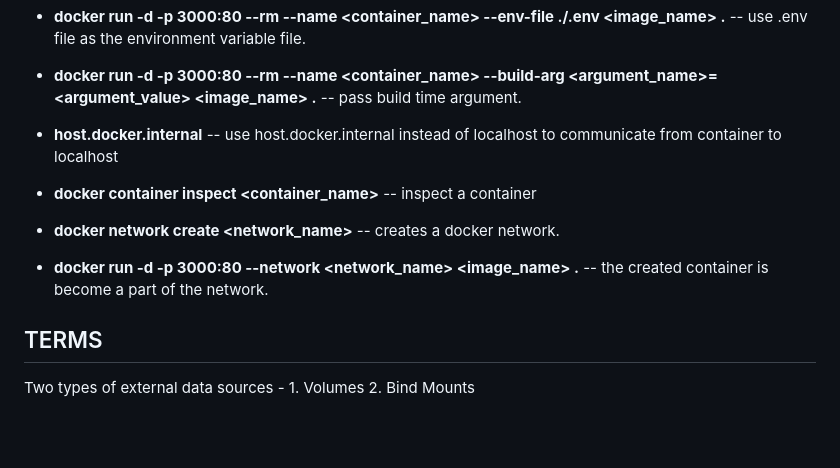
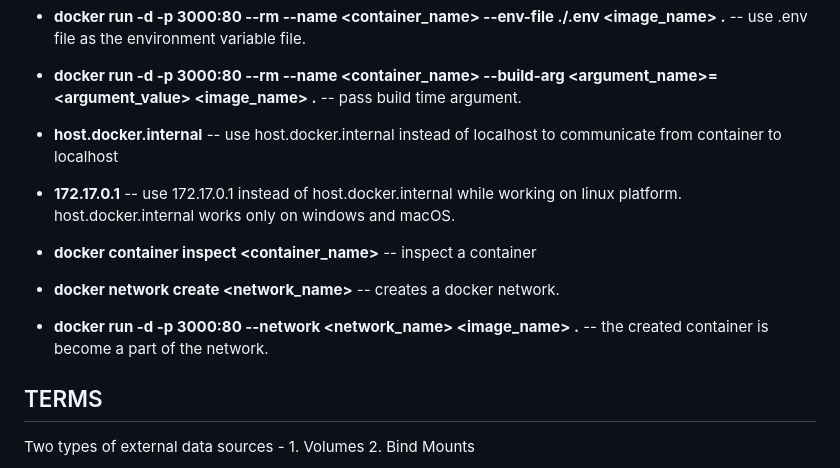
Before and after one commit to ArmAlam/docker-and-k8, a Markdown page: README.md, the part around the change. GitHub-like rendering; blank space fills up the shorter version.

Commit message:
chore : unix platfrom host.docker.internal alternative

```diff
--- a/README.md
+++ b/README.md
@@ -55,13 +55,13 @@ Here are the list of commands that are used while wokring with docker.
 
 - **host.docker.internal** -- use host.docker.internal instead of localhost to communicate from container to localhost
 
+- **172.17.0.1** -- use 172.17.0.1 instead of host.docker.internal while working on linux platform. host.docker.internal works only on windows and macOS.
+
 - **docker container inspect <container_name>** -- inspect a container
 
 - **docker network create <network_name>** -- creates a docker network.
 
 - **docker run -d -p 3000:80 --network <network_name> <image_name> .** -- the created container is become a part of the network.
-
-
 
 ## TERMS
 
```
